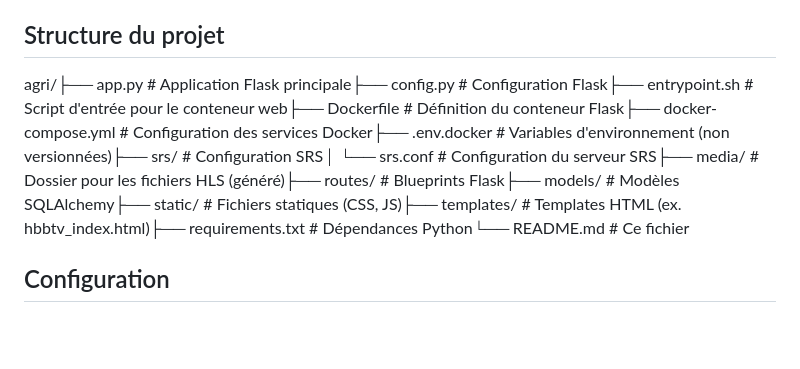
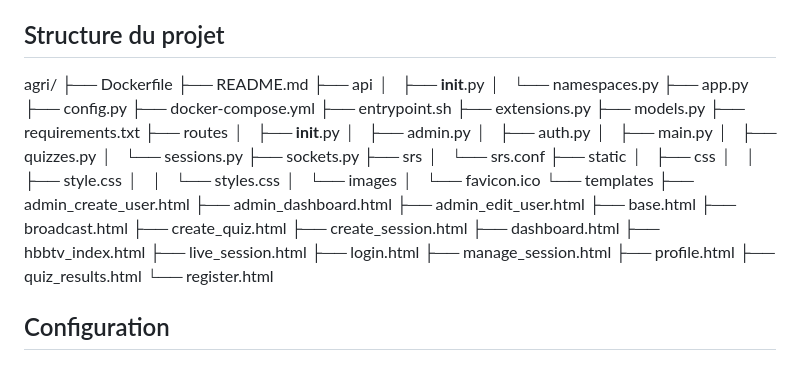
Before and after one commit to Uriel-Ondo/agri, a Markdown page: README.md, the part around the change. Rendered like a GitHub page; blank space fills up the shorter version.

Commit message:
readme final

```diff
--- a/README.md
+++ b/README.md
@@ -17,7 +17,51 @@ Agri-Assist est une application web interactive conçue pour fournir des informa
 
 ## Structure du projet
 
-agri/├── app.py                  # Application Flask principale├── config.py              # Configuration Flask├── entrypoint.sh          # Script d'entrée pour le conteneur web├── Dockerfile             # Définition du conteneur Flask├── docker-compose.yml     # Configuration des services Docker├── .env.docker            # Variables d'environnement (non versionnées)├── srs/                   # Configuration SRS│   └── srs.conf           # Configuration du serveur SRS├── media/                 # Dossier pour les fichiers HLS (généré)├── routes/                # Blueprints Flask├── models/                # Modèles SQLAlchemy├── static/                # Fichiers statiques (CSS, JS)├── templates/             # Templates HTML (ex. hbbtv_index.html)├── requirements.txt       # Dépendances Python└── README.md              # Ce fichier
+agri/
+├── Dockerfile
+├── README.md
+├── api
+│   ├── __init__.py
+│   └── namespaces.py
+├── app.py
+├── config.py
+├── docker-compose.yml
+├── entrypoint.sh
+├── extensions.py
+├── models.py
+├── requirements.txt
+├── routes
+│   ├── __init__.py
+│   ├── admin.py
+│   ├── auth.py
+│   ├── main.py
+│   ├── quizzes.py
+│   └── sessions.py
+├── sockets.py
+├── srs
+│   └── srs.conf
+├── static
+│   ├── css
+│   │   ├── style.css
+│   │   └── styles.css
+│   └── images
+│       └── favicon.ico
+└── templates
+    ├── admin_create_user.html
+    ├── admin_dashboard.html
+    ├── admin_edit_user.html
+    ├── base.html
+    ├── broadcast.html
+    ├── create_quiz.html
+    ├── create_session.html
+    ├── dashboard.html
+    ├── hbbtv_index.html
+    ├── live_session.html
+    ├── login.html
+    ├── manage_session.html
+    ├── profile.html
+    ├── quiz_results.html
+    └── register.html
 
 ## Configuration
 
```
